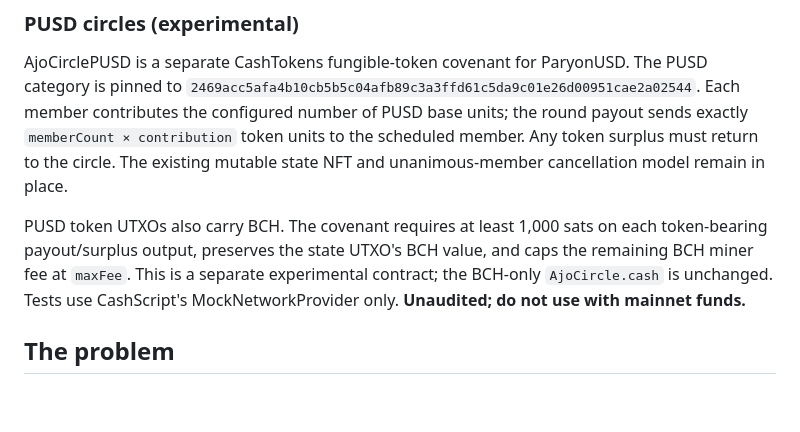
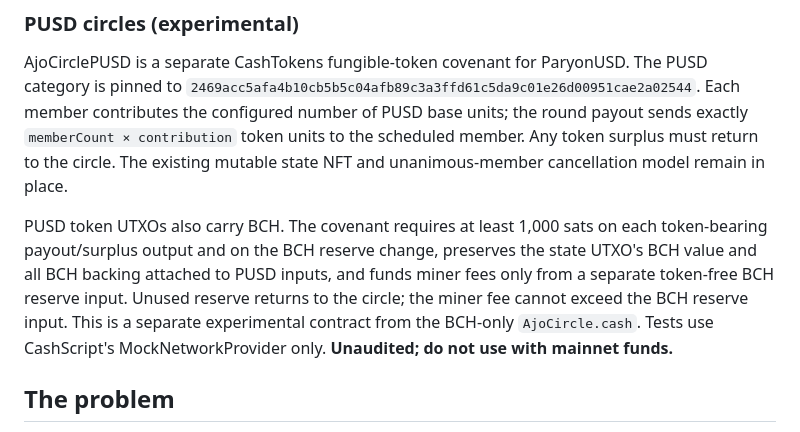
Before and after one commit to Afar88/Ajochain, a Markdown page: README.md, the part around the change. GitHub-like rendering; blank space fills up the shorter version.

Commit message:
docs: clarify PUSD BCH fee reserve model

```diff
--- a/README.md
+++ b/README.md
@@ -21,7 +21,7 @@
 
 AjoCirclePUSD is a separate CashTokens fungible-token covenant for ParyonUSD. The PUSD category is pinned to `2469acc5afa4b10cb5b5c04afb89c3a3ffd61c5da9c01e26d00951cae2a02544`. Each member contributes the configured number of PUSD base units; the round payout sends exactly `memberCount × contribution` token units to the scheduled member. Any token surplus must return to the circle. The existing mutable state NFT and unanimous-member cancellation model remain in place.
 
-PUSD token UTXOs also carry BCH. The covenant requires at least 1,000 sats on each token-bearing payout/surplus output, preserves the state UTXO's BCH value, and caps the remaining BCH miner fee at `maxFee`. This is a separate experimental contract; the BCH-only `AjoCircle.cash` is unchanged. Tests use CashScript's MockNetworkProvider only. **Unaudited; do not use with mainnet funds.**
+PUSD token UTXOs also carry BCH. The covenant requires at least 1,000 sats on each token-bearing payout/surplus output and on the BCH reserve change, preserves the state UTXO's BCH value and all BCH backing attached to PUSD inputs, and funds miner fees only from a separate token-free BCH reserve input. Unused reserve returns to the circle; the miner fee cannot exceed the BCH reserve input. This is a separate experimental contract from the BCH-only `AjoCircle.cash`. Tests use CashScript's MockNetworkProvider only. **Unaudited; do not use with mainnet funds.**
 
 ## The problem
 
```
